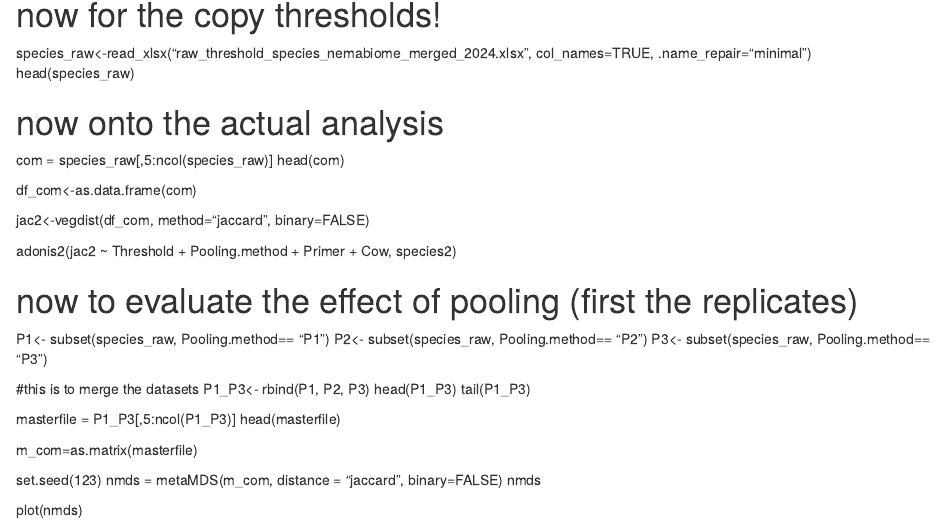
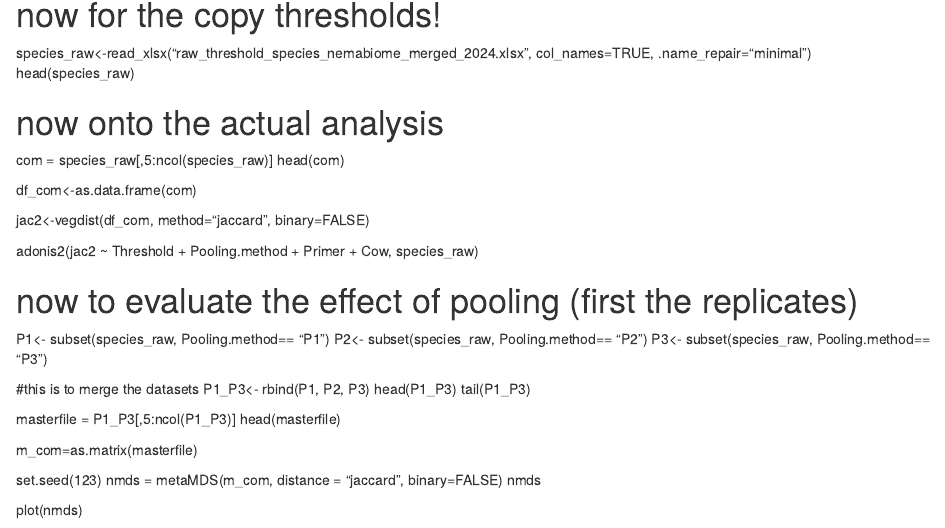
Before and after one commit to tsto3616/Validating-the-nemabiome, an R Markdown document (Threshold_experiment.Rmd): the page in a window 1100 px wide, from 1760 px down. Rendered offline with R 4.5, knitr and Pandoc, with nearby package versions.

Commit message:
Threshold_experiment.Rmd

```diff
--- a/Threshold_experiment.Rmd
+++ b/Threshold_experiment.Rmd
@@ -129,7 +129,7 @@ df_com<-as.data.frame(com)
 
 jac2<-vegdist(df_com, method="jaccard", binary=FALSE)
 
-adonis2(jac2 ~  Threshold + Pooling.method + Primer + Cow, species2)
+adonis2(jac2 ~  Threshold + Pooling.method + Primer + Cow, species_raw)
 
 # now to evaluate the effect of pooling (first the replicates)
 P1<- subset(species_raw, Pooling.method== "P1")
```
